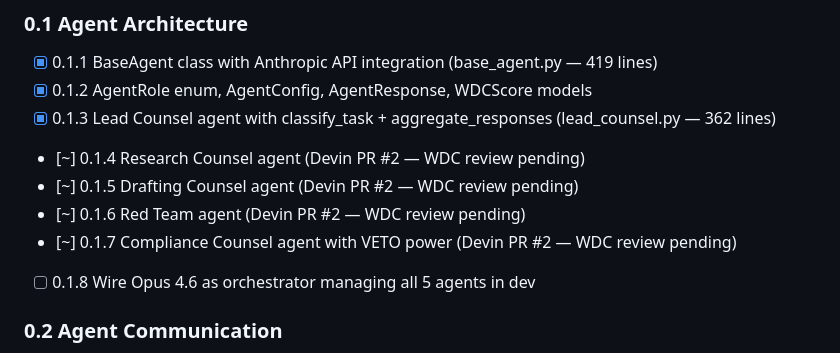
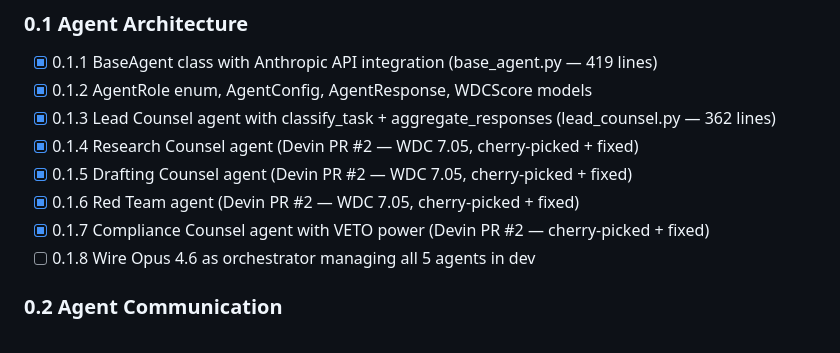
Before and after one commit to OrionDevPartners/ChiefLitigator, a Markdown page: TODO.md, the part around the change. Rendered like a GitHub page.

```diff
--- a/TODO.md
+++ b/TODO.md
@@ -13,10 +13,10 @@
 - [x] 0.1.1 BaseAgent class with Anthropic API integration (base_agent.py — 419 lines)
 - [x] 0.1.2 AgentRole enum, AgentConfig, AgentResponse, WDCScore models
 - [x] 0.1.3 Lead Counsel agent with classify_task + aggregate_responses (lead_counsel.py — 362 lines)
-- [~] 0.1.4 Research Counsel agent (Devin PR #2 — WDC review pending)
-- [~] 0.1.5 Drafting Counsel agent (Devin PR #2 — WDC review pending)
-- [~] 0.1.6 Red Team agent (Devin PR #2 — WDC review pending)
-- [~] 0.1.7 Compliance Counsel agent with VETO power (Devin PR #2 — WDC review pending)
+- [x] 0.1.4 Research Counsel agent (Devin PR #2 — WDC 7.05, cherry-picked + fixed)
+- [x] 0.1.5 Drafting Counsel agent (Devin PR #2 — WDC 7.05, cherry-picked + fixed)
+- [x] 0.1.6 Red Team agent (Devin PR #2 — WDC 7.05, cherry-picked + fixed)
+- [x] 0.1.7 Compliance Counsel agent with VETO power (Devin PR #2 — cherry-picked + fixed)
 - [ ] 0.1.8 Wire Opus 4.6 as orchestrator managing all 5 agents in dev
 
 ### 0.2 Agent Communication
```
Also changed, not shown: CLAUDE.md (+11 -0 lines).
